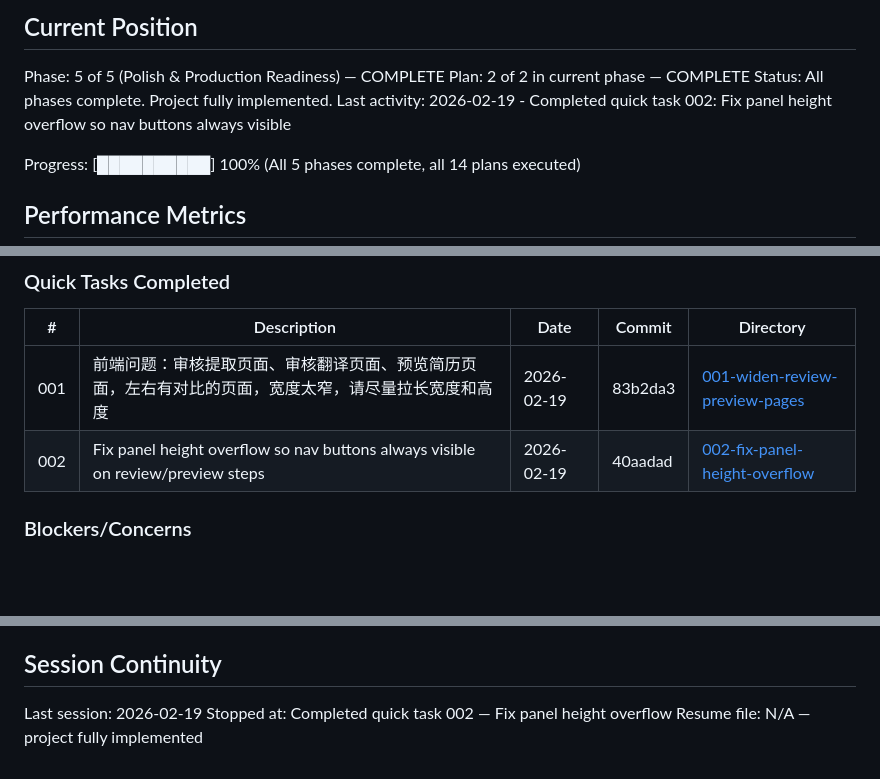
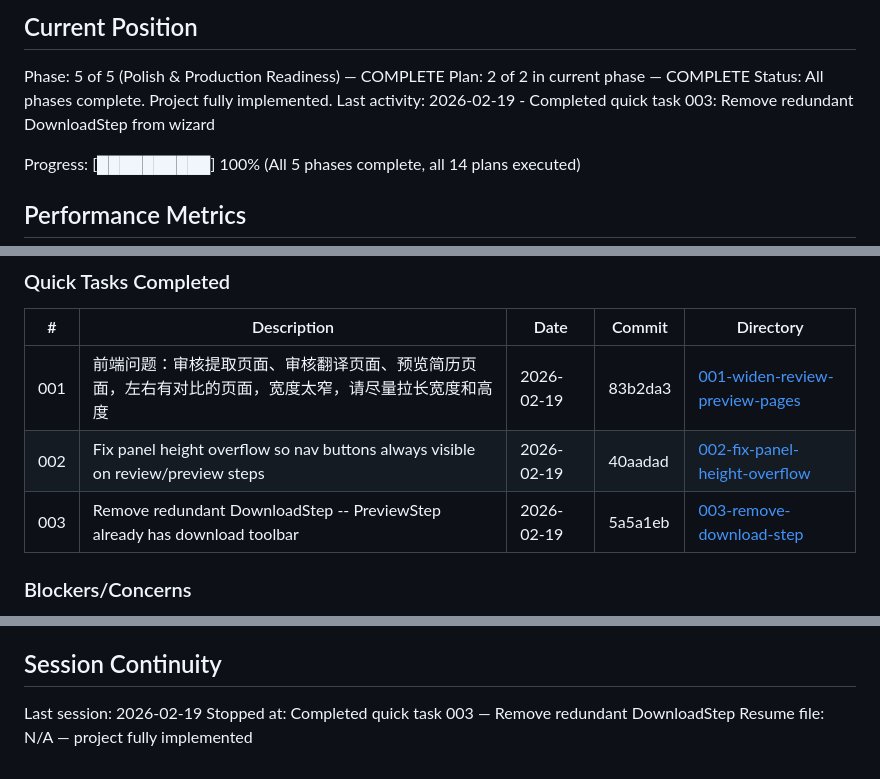
Before and after one commit to meltingBlue3/ai-resume-localizer, a Markdown page: .planning/STATE.md, 3 parts joined by grey strips. GitHub-like rendering; blank space fills up the shorter version.

Commit message:
docs(quick-003): complete remove-download-step plan
Co-Authored-By: Claude Sonnet 4.6 <noreply@anthropic.com>

```diff
--- a/.planning/STATE.md
+++ b/.planning/STATE.md
@@ -12,7 +12,7 @@ See: .planning/PROJECT.md (updated 2026-02-18)
 Phase: 5 of 5 (Polish & Production Readiness) — COMPLETE
 Plan: 2 of 2 in current phase — COMPLETE
 Status: All phases complete. Project fully implemented.
-Last activity: 2026-02-19 - Completed quick task 002: Fix panel height overflow so nav buttons always visible
+Last activity: 2026-02-19 - Completed quick task 003: Remove redundant DownloadStep from wizard
 
 Progress: [██████████] 100% (All 5 phases complete, all 14 plans executed)
 
@@ -108,6 +108,7 @@ None yet.
 |---|-------------|------|--------|-----------|
 | 001 | 前端问题：审核提取页面、审核翻译页面、预览简历页面，左右有对比的页面，宽度太窄，请尽量拉长宽度和高度 | 2026-02-19 | 83b2da3 | [001-widen-review-preview-pages](./quick/001-widen-review-preview-pages/) |
 | 002 | Fix panel height overflow so nav buttons always visible on review/preview steps | 2026-02-19 | 40aadad | [002-fix-panel-height-overflow](./quick/002-fix-panel-height-overflow/) |
+| 003 | Remove redundant DownloadStep -- PreviewStep already has download toolbar | 2026-02-19 | 5a5a1eb | [003-remove-download-step](./quick/003-remove-download-step/) |
 
 ### Blockers/Concerns
 
@@ -119,5 +120,5 @@ None yet.
 ## Session Continuity
 
 Last session: 2026-02-19
-Stopped at: Completed quick task 002 — Fix panel height overflow
+Stopped at: Completed quick task 003 — Remove redundant DownloadStep
 Resume file: N/A — project fully implemented
```
Also changed, not shown: 1 other file.
